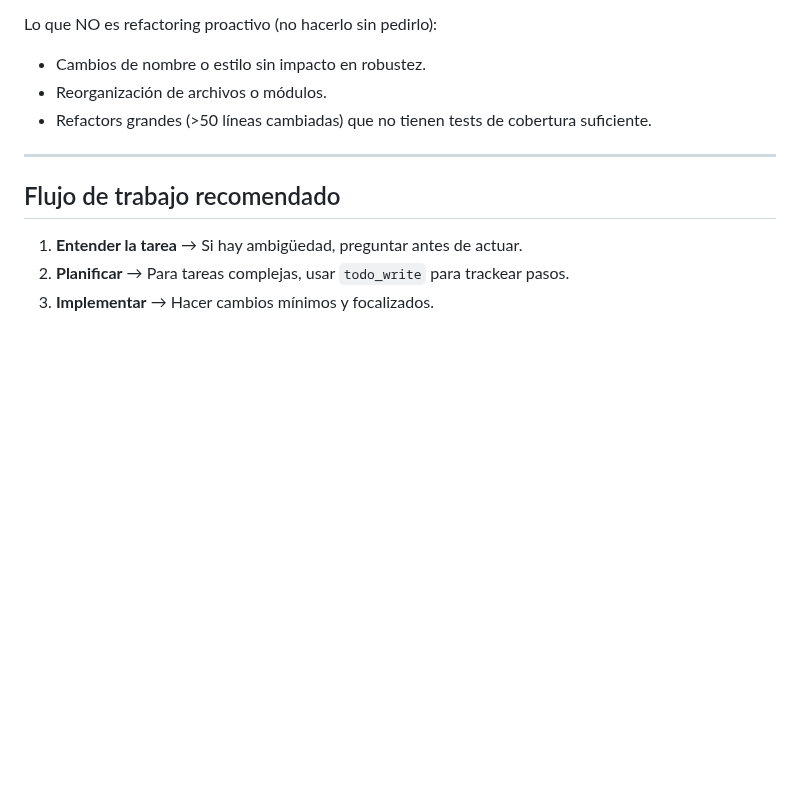
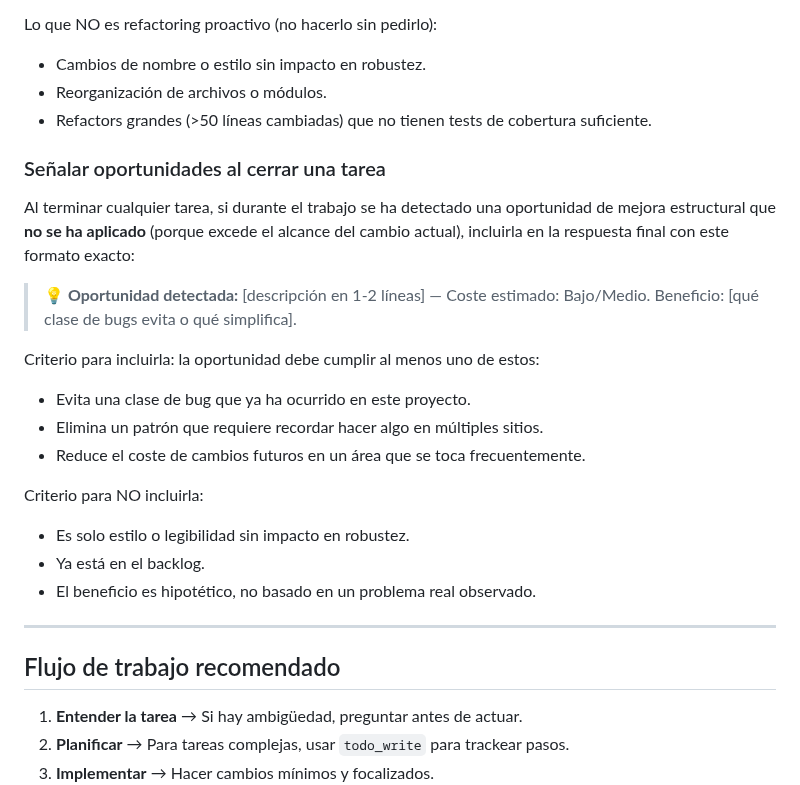
Before and after one commit to josesme/card-game, a Markdown page: DEV_INSTRUCTIONS.md, the part around the change. GitHub-like rendering; blank space fills up the shorter version.

Commit message:
docs: add proactive opportunity-flagging rule to dev instructions

```diff
--- a/DEV_INSTRUCTIONS.md
+++ b/DEV_INSTRUCTIONS.md
@@ -83,6 +83,22 @@ Lo que NO es refactoring proactivo (no hacerlo sin pedirlo):
 - Reorganización de archivos o módulos.
 - Refactors grandes (>50 líneas cambiadas) que no tienen tests de cobertura suficiente.
 
+### Señalar oportunidades al cerrar una tarea
+
+Al terminar cualquier tarea, si durante el trabajo se ha detectado una oportunidad de mejora estructural que **no se ha aplicado** (porque excede el alcance del cambio actual), incluirla en la respuesta final con este formato exacto:
+
+> **💡 Oportunidad detectada:** [descripción en 1-2 líneas] — Coste estimado: Bajo/Medio. Beneficio: [qué clase de bugs evita o qué simplifica].
+
+Criterio para incluirla: la oportunidad debe cumplir al menos uno de estos:
+- Evita una clase de bug que ya ha ocurrido en este proyecto.
+- Elimina un patrón que requiere recordar hacer algo en múltiples sitios.
+- Reduce el coste de cambios futuros en un área que se toca frecuentemente.
+
+Criterio para NO incluirla:
+- Es solo estilo o legibilidad sin impacto en robustez.
+- Ya está en el backlog.
+- El beneficio es hipotético, no basado en un problema real observado.
+
 ---
 
 ## Flujo de trabajo recomendado
```
